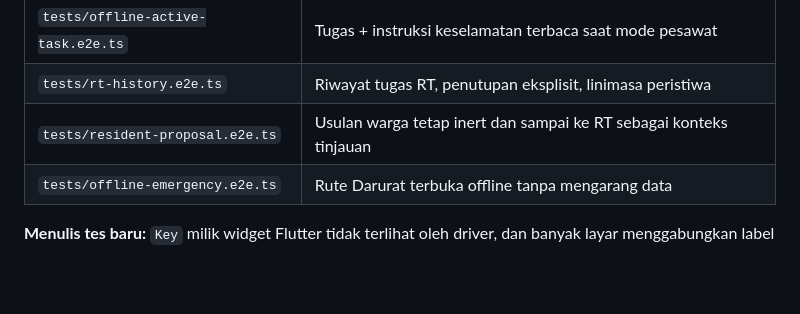
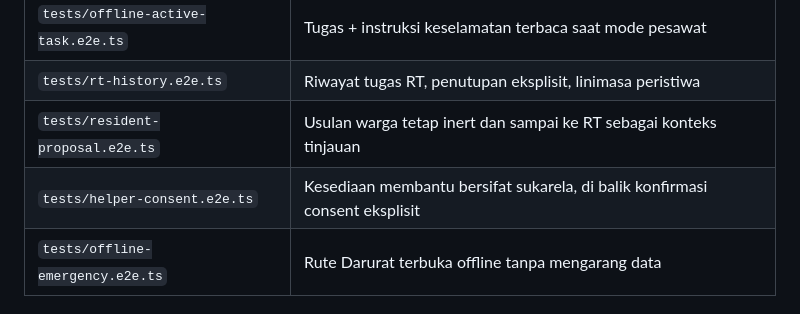
Before and after one commit to IvanoWisnuBudiLaras/guyub, a Markdown page: docs/DEVELOPMENT.md, the part around the change. Rendered like a GitHub page; blank space fills up the shorter version.

```diff
--- a/docs/DEVELOPMENT.md
+++ b/docs/DEVELOPMENT.md
@@ -126,6 +126,7 @@ tenaganya — snapshot helper Android mulai gagal setelah sekitar empat tes.
 | `tests/offline-active-task.e2e.ts` | Tugas + instruksi keselamatan terbaca saat mode pesawat |
 | `tests/rt-history.e2e.ts` | Riwayat tugas RT, penutupan eksplisit, linimasa peristiwa |
 | `tests/resident-proposal.e2e.ts` | Usulan warga tetap inert dan sampai ke RT sebagai konteks tinjauan |
+| `tests/helper-consent.e2e.ts` | Kesediaan membantu bersifat sukarela, di balik konfirmasi consent eksplisit |
 | `tests/offline-emergency.e2e.ts` | Rute Darurat terbuka offline tanpa mengarang data |
 
 **Menulis tes baru:** `Key` milik widget Flutter tidak terlihat oleh driver, dan banyak
```
Also changed, not shown: docs/REQUIREMENTS_TRACEABILITY.md (+2 -1 lines).
